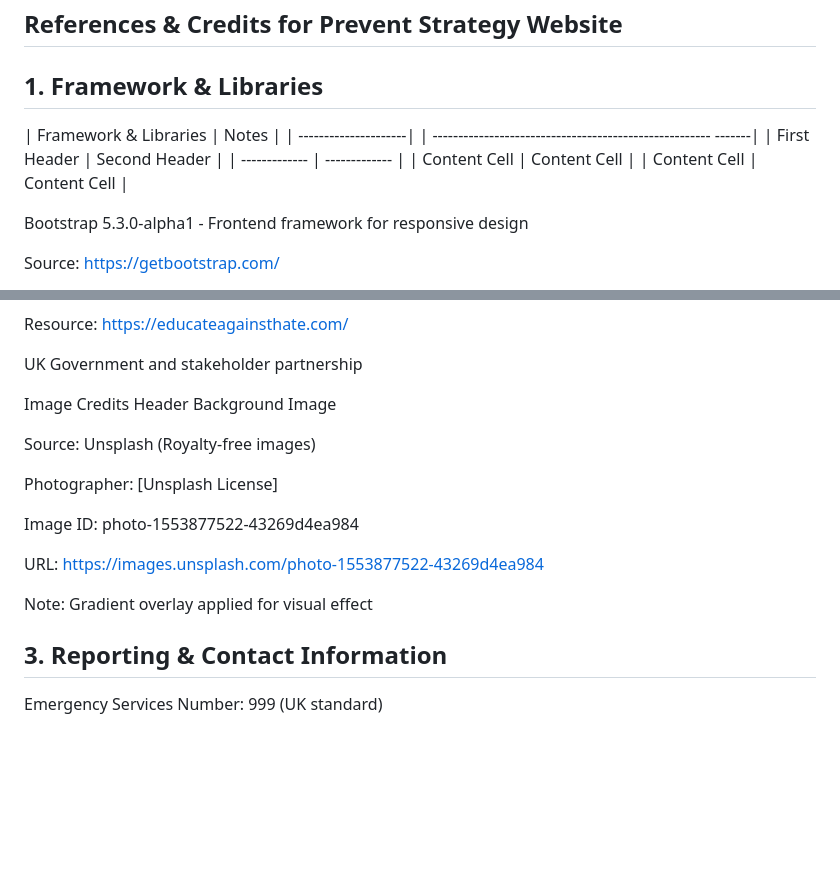
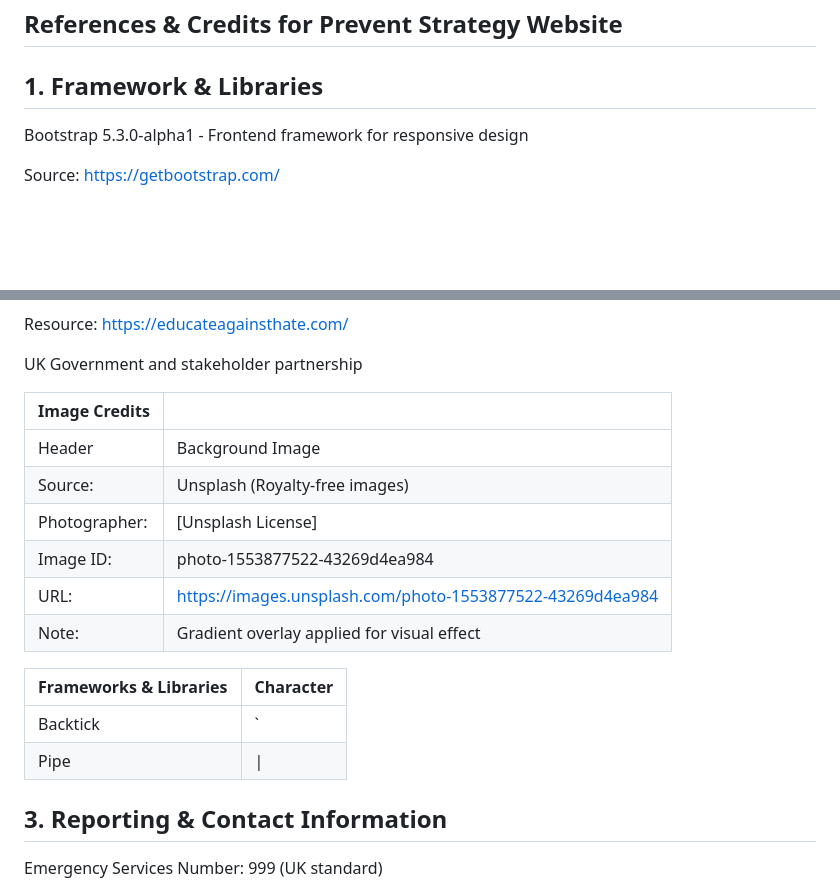
Before and after one commit to Michael-77cm/Prevent-Strategy-in-the-Workplace, a Markdown page: README.md, 2 parts joined by grey strips. Drawn GitHub-style; blank space fills up the shorter version.

```diff
--- a/README.md
+++ b/README.md
@@ -37,17 +37,6 @@ This code is provided for educational/demonstration purposes.
 
 ## References & Credits for Prevent Strategy Website
 ## 1. Framework & Libraries
-
-| Framework & Libraries       | Notes
-|
-| ---------------------|      | ------------------------------------------------------
--------|
-| First Header  | Second Header |
-| ------------- | ------------- |
-| Content Cell  | Content Cell  |
-| Content Cell  | Content Cell  |
-
-
 Bootstrap 5.3.0-alpha1 - Frontend framework for responsive design
 
 Source: https://getbootstrap.com/
@@ -90,18 +79,24 @@ Resource: https://educateagainsthate.com/
 
 UK Government and stakeholder partnership
 
-Image Credits
-Header Background Image
+| Image Credits             |                                |
+| ---                       | ---                            |
+| Header                    | Background Image               |
+| Source:                   | Unsplash (Royalty-free images) |
+| Photographer:             | [Unsplash License]             |
+| Image ID:                 | photo-1553877522-43269d4ea984  |
+| URL:        | https://images.unsplash.com/photo-1553877522-43269d4ea984 |
+| Note:       | Gradient overlay applied for visual effect |
 
-Source: Unsplash (Royalty-free images)
 
-Photographer: [Unsplash License]
+| Frameworks & Libraries      | Character|
+|-----------------------------|----------|
+| Backtick                    | `        |
+| Pipe                        | \|       |
 
-Image ID: photo-1553877522-43269d4ea984
 
-URL: https://images.unsplash.com/photo-1553877522-43269d4ea984
 
-Note: Gradient overlay applied for visual effect
+
 
 ## 3. Reporting & Contact Information
 Emergency Services Number: 999 (UK standard)
```
